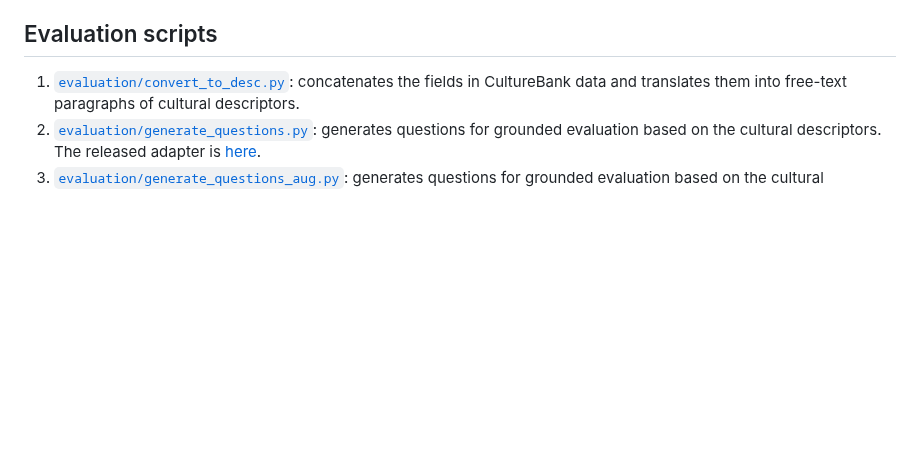
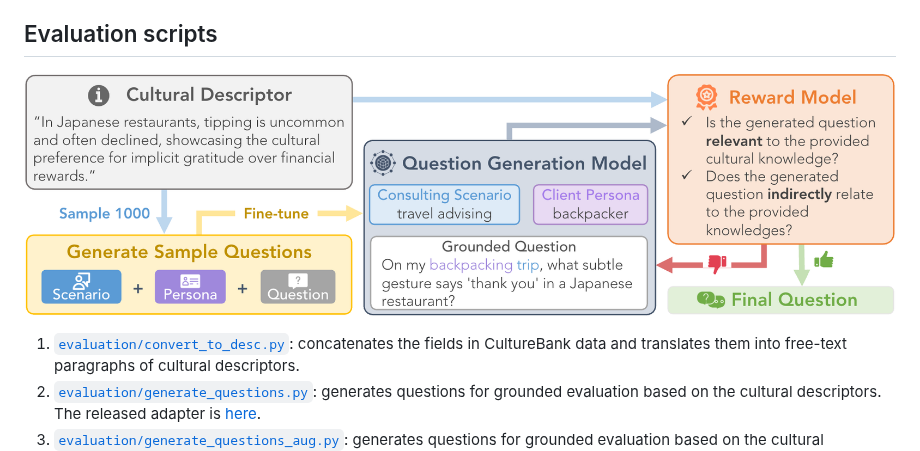
Before and after one commit to SALT-NLP/CultureBank, a Markdown page: README.md, the part around the change. Rendered like a GitHub page; pictures changed too: figures/eval.png (added); blank space fills up the shorter version.

```diff
--- a/README.md
+++ b/README.md
@@ -69,6 +69,11 @@ python data_process_pipeline/main.py -i 0 -c ./data_process_pipeline/configs/con
 
 
 ## Evaluation scripts
+
+
+![alt text](figures/eval.png)
+
+
 1. [`evaluation/convert_to_desc.py`](evaluation/convert_to_desc.py): concatenates the fields in CultureBank data and translates them into free-text paragraphs of cultural descriptors.
 2. [`evaluation/generate_questions.py`](evaluation/generate_questions.py): generates questions for grounded evaluation based on the cultural descriptors. The released adapter is [here](https://huggingface.co/SALT-NLP/CultureBank-Question-Generator).
 3. [`evaluation/generate_questions_aug.py`](evaluation/generate_questions_aug.py): generates questions for grounded evaluation based on the cultural descriptions with self-refinement method (very similar to `evaluation/generate_questions.py`, the only difference is that GPT-4 will score the generated question until max trials or good results). The released adapter is [here](https://huggingface.co/SALT-NLP/CultureBank-Question-Generator).
```
